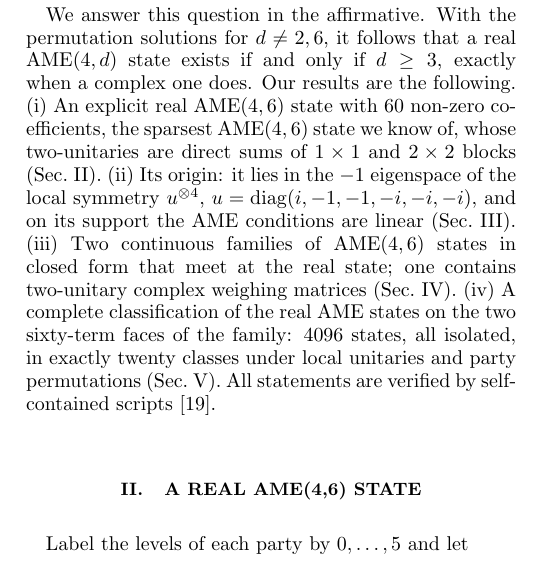
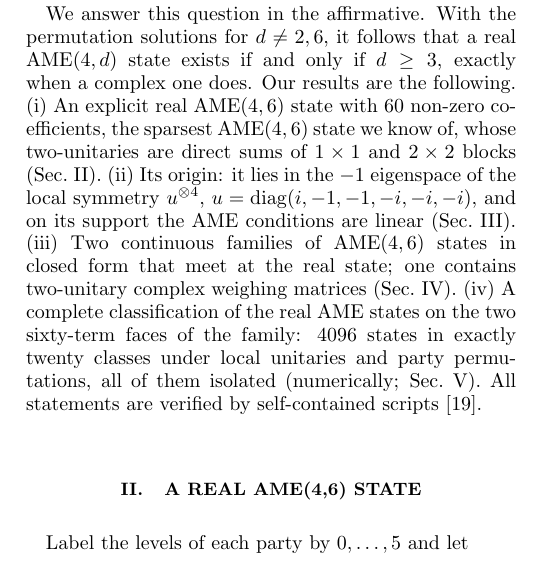
Before and after one commit to palashpandya/real-ame46, a LaTeX paper (paper/main.tex): part of one column of page 1 of 8, cut so that both start at the same text. Compiled offline with pdfLaTeX.

Commit message:
paper: raggedbottom (no stretched title block); intro labels isolation as numerical
Co-Authored-By: Claude Opus 5.5 <noreply@anthropic.com>

```diff
--- a/paper/main.tex
+++ b/paper/main.tex
@@ -72,8 +73,9 @@ $u^{\otimes4}$, $u=\mathrm{diag}(i,-1,-1,-i,-i,-i)$, and on its support the AME
 (Sec.~\ref{sec:symmetry}).
 (iii)~Two continuous families of AME$(4,6)$ states in closed form that meet at the real state; one contains
 two-unitary complex weighing matrices (Sec.~\ref{sec:families}).
-(iv)~A complete classification of the real AME states on the two sixty-term faces of the family: $4096$ states,
-all isolated, in exactly twenty classes under local unitaries and party permutations (Sec.~\ref{sec:real}).
+(iv)~A complete classification of the real AME states on the two sixty-term faces of the family: $4096$ states
+in exactly twenty classes under local unitaries and party permutations, all of them isolated (numerically;
+Sec.~\ref{sec:real}).
 All statements are verified by self-contained scripts~\cite{repo}.
 
 % =========================================================================================================
```
Also changed, not shown: paper/main.tex (1 more changed lines).
